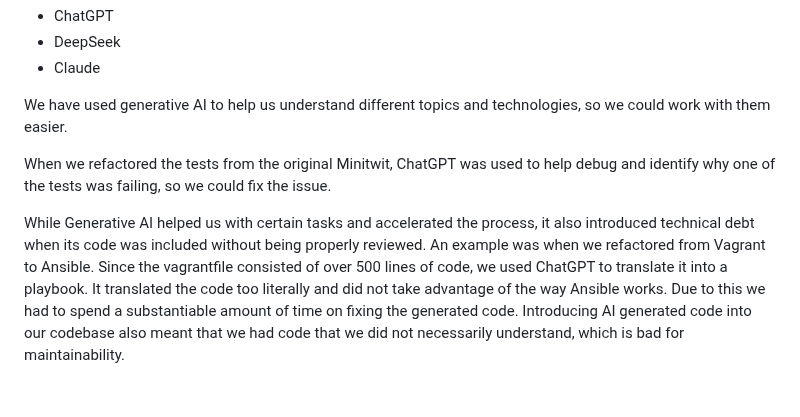
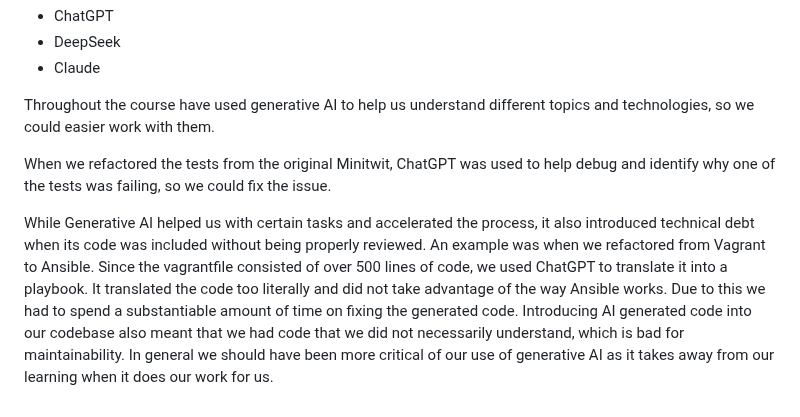
Before and after one commit to Slug-Boi-ITU-Repositories/Dense-Dino-Nuggets, a Markdown page: report/MSc_group_d.md, the part around the change. GitHub-like rendering.

```diff
--- a/report/MSc_group_d.md
+++ b/report/MSc_group_d.md
@@ -199,20 +199,16 @@ We have used the following generative models while working on our Minitwit:
 - DeepSeek
 - Claude
 
-We have used generative AI to help us understand different topics and technologies, so we could work with them easier.
+Throughout the course have used generative AI to help us understand different topics and technologies, so we could easier work with them.
 
 When we refactored the tests from the original Minitwit, ChatGPT was used to help debug and identify why one of the tests was failing, so we could fix the issue.
 
 While Generative AI helped us with certain tasks and accelerated the process, it also introduced technical debt when its code was included without being properly reviewed. An example was when we refactored from Vagrant to Ansible. Since the vagrantfile consisted of over 500 lines of code, we used ChatGPT to translate it into a playbook. It translated the code too literally and did not take advantage of the way Ansible works. Due to this we had to spend a substantiable amount of time on fixing the generated code.
-Introducing AI generated code into our codebase also meant that we had code that we did not necessarily understand, which is bad for maintainability.
+Introducing AI generated code into our codebase also meant that we had code that we did not necessarily understand, which is bad for maintainability. In general we should have been more critical of our use of generative AI as it takes away from our learning when it does our work for us.
 
 <!---
 Just some flowy thoughts:
 I belive we accidently set up CodePilot reviews for some pull requests
 
-In general we have used generative AI to help explain topics and technologies so we could better understand them.
-
-When refactoring the tests from the original Minitwit, ChatGPT was used for debugging and identifying where the issue was, when there were issues with flashes not being set correctly in main.
-
 For tasks such as translating our vagrant file of over 500 lines of code to an ansible it seemed smart to use generative AI. We did however run into problems with ChatGPT directly translating the code rather that using the perks of ansible to write "good" code. We had to spend a lot of time on fixing the generated code and while there was some learning in it we could have gotten more out of doing it from scratch
 -->
```
